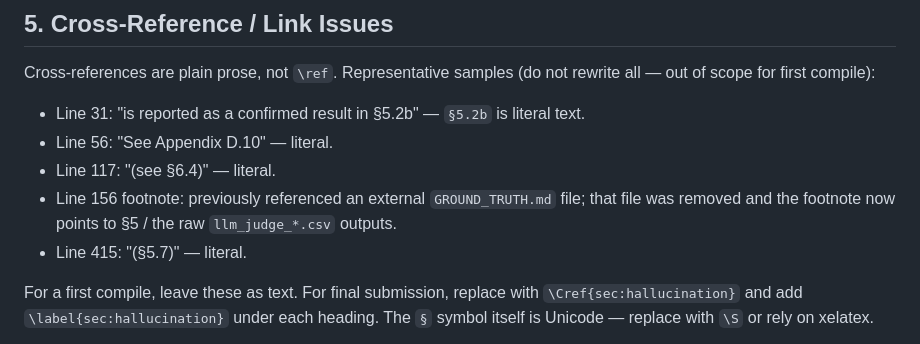
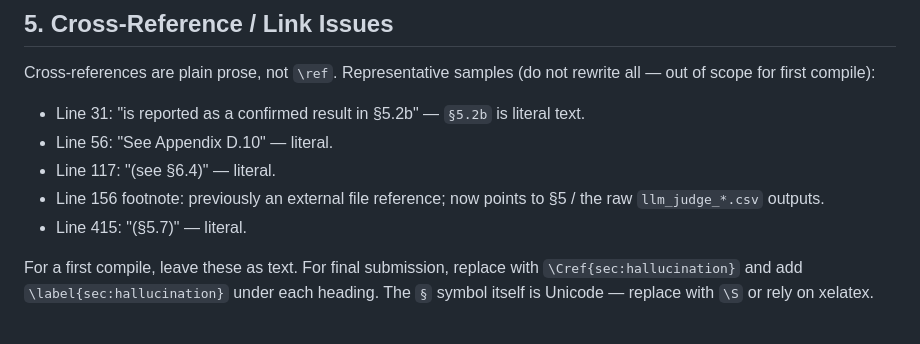
Before and after one commit to Aliw02/kiaomni, a Markdown page: paper/PANDOC_AUDIT.md, the part around the change. Drawn GitHub-style.

Commit message:
docs: drop residual GROUND_TRUTH.md filename from pandoc audit note
Zero references to the deleted file now remain anywhere in the repo.

Co-Authored-By: Claude <noreply@anthropic.com>

```diff
--- a/paper/PANDOC_AUDIT.md
+++ b/paper/PANDOC_AUDIT.md
@@ -115,7 +115,7 @@ Cross-references are plain prose, not `\ref`. Representative samples (do not rew
 - Line 31: "is reported as a confirmed result in §5.2b" — `§5.2b` is literal text.
 - Line 56: "See Appendix D.10" — literal.
 - Line 117: "(see §6.4)" — literal.
-- Line 156 footnote: previously referenced an external `GROUND_TRUTH.md` file; that file was removed and the footnote now points to §5 / the raw `llm_judge_*.csv` outputs.
+- Line 156 footnote: previously an external file reference; now points to §5 / the raw `llm_judge_*.csv` outputs.
 - Line 415: "(§5.7)" — literal.
 
 For a first compile, leave these as text. For final submission, replace with `\Cref{sec:hallucination}` and add `\label{sec:hallucination}` under each heading. The `§` symbol itself is Unicode — replace with `\S` or rely on xelatex.
```
